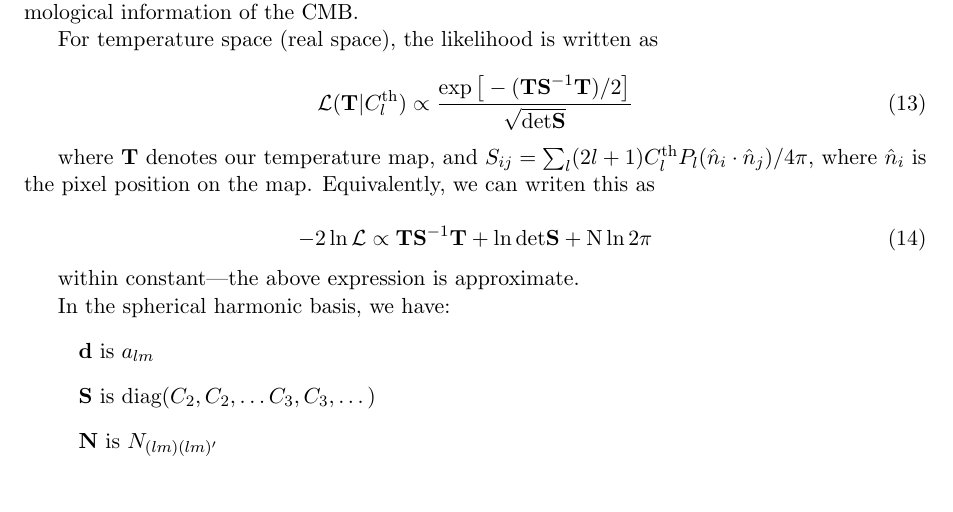
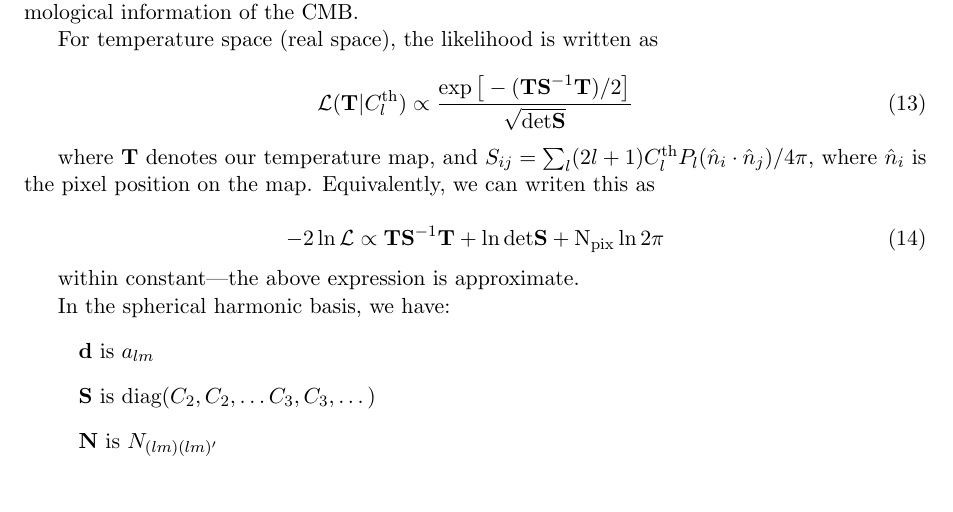
Before and after one commit to evanbiederstedt/CMBintheLikeHoodz, a LaTeX document (LikelihoodComparisons.tex): part of page 2 of 3, cut so that both start at the same text. Compiled offline with pdfLaTeX.

Commit message:
Update LikelihoodComparisons.tex

```diff
--- a/LikelihoodComparisons.tex
+++ b/LikelihoodComparisons.tex
@@ -118,7 +118,7 @@ For temperature space (real space), the likelihood is written as
 where $\textbf{T}$ denotes our temperature map, and $S_{ij}=\sum_l(2l+1)C^{\text{th}}_l P_l(\hat{n}_i\cdot\hat{n}_j)/4\pi$, where $\hat{n}_i$ is the pixel position on the map. Equivalently, we can writen this as
 
 \begin{equation}
--2 \ln\mathcal{L}\propto\textbf{T}\textbf{S}^{-1}\textbf{T}+\ln\text{det}\textbf{S}+\text{N}\ln2\pi
+-2 \ln\mathcal{L}\propto\textbf{T}\textbf{S}^{-1}\textbf{T}+\ln\text{det}\textbf{S}+\text{N}_\text{pix}\ln2\pi
 \end{equation}
 
 within constant---the above expression is approximate.
```
